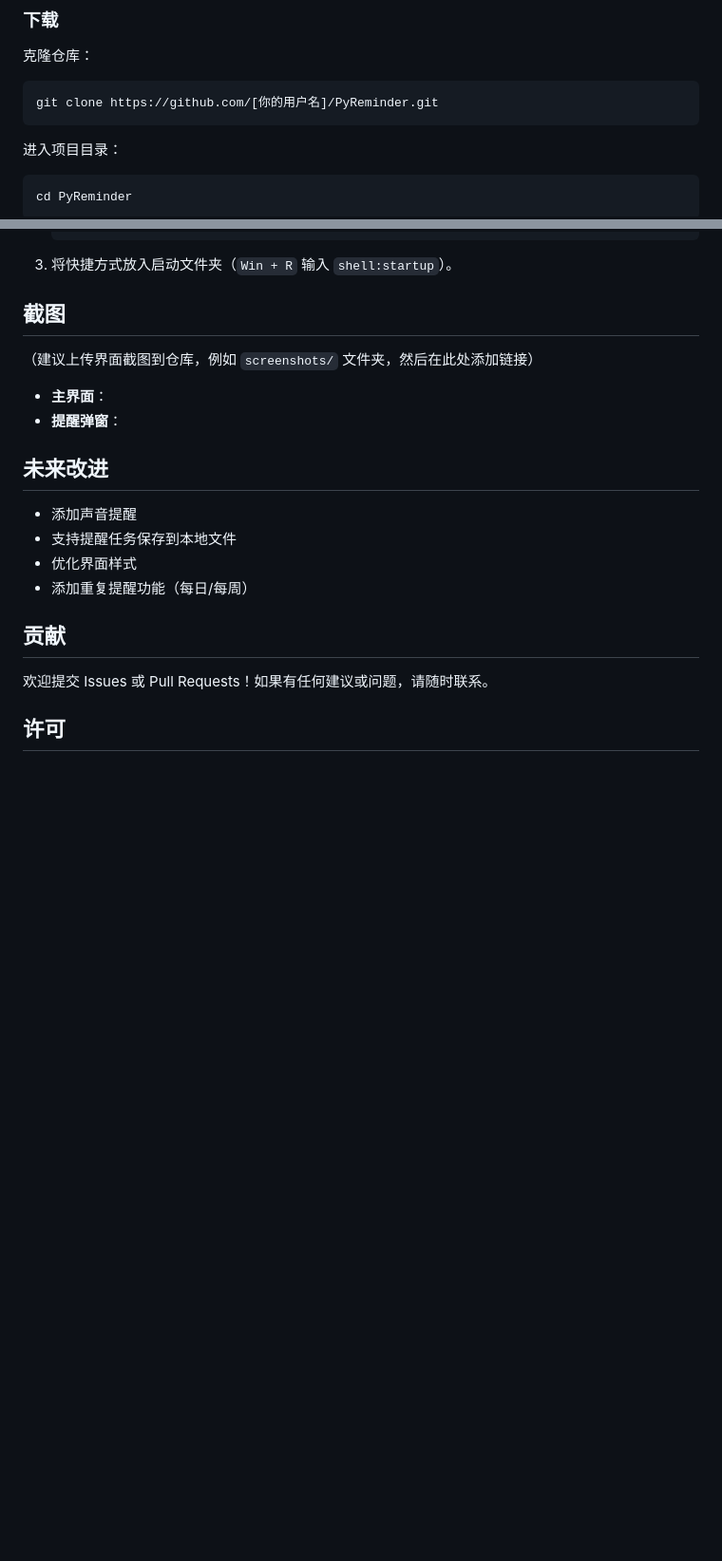
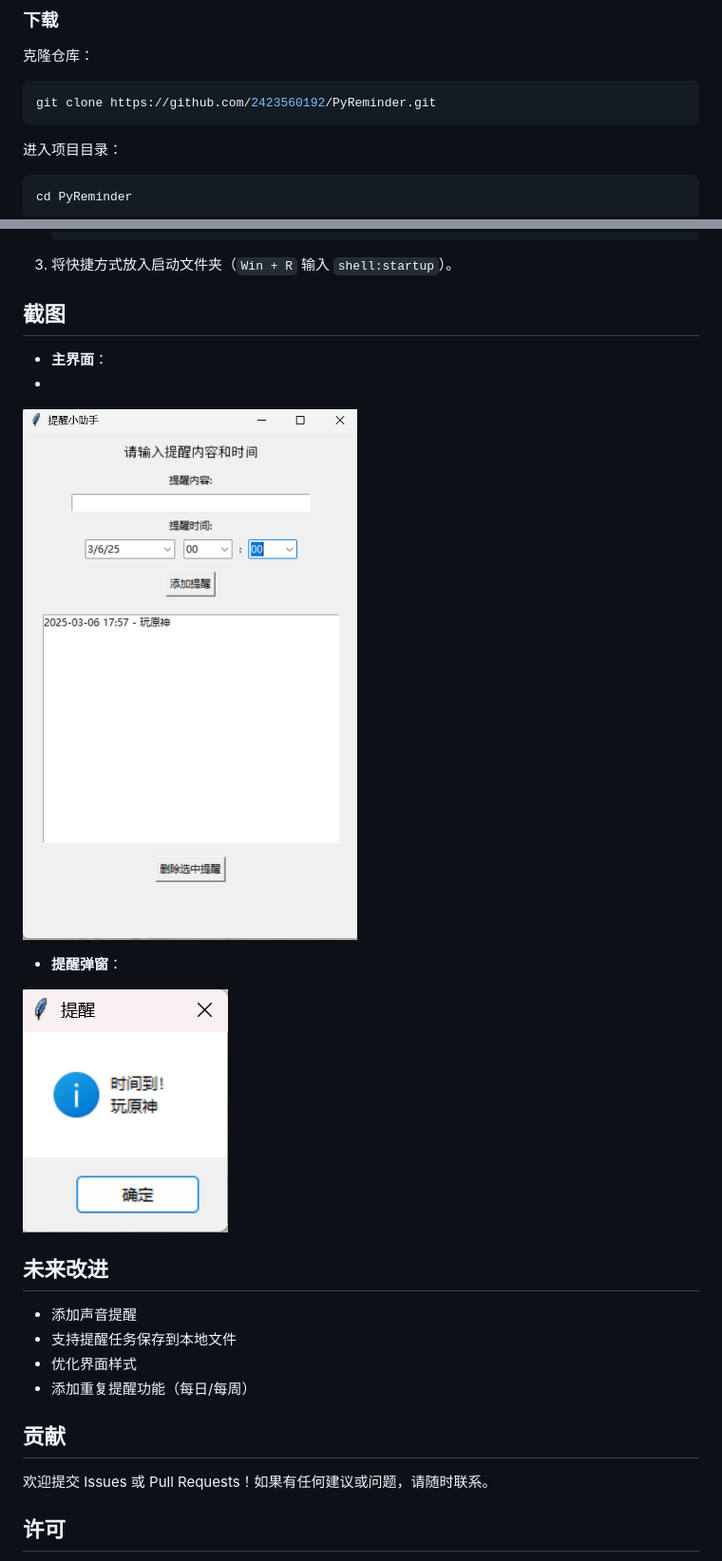
Before and after one commit to 2423560192/PyReminder, a Markdown page: Readme.md, 2 parts joined by grey strips. Shown: that part at 95% size. GitHub-like rendering; pictures changed too: img.png (added), img_1.png (added); blank space fills up the shorter version.

Commit message:
文档更新

````diff
--- a/Readme.md
+++ b/Readme.md
@@ -23,7 +23,7 @@ PyReminder 是一个基于 Python 的桌面提醒工具，支持开机自启和
 ### 下载
 克隆仓库：
 ```bash
-git clone https://github.com/[你的用户名]/PyReminder.git
+git clone https://github.com/2423560192/PyReminder.git
 ```
 进入项目目录：
 ```bash
@@ -61,11 +61,14 @@ python pyreminder.py --autostart
 3. 将快捷方式放入启动文件夹（`Win + R` 输入 `shell:startup`）。
 
 ## 截图
-（建议上传界面截图到仓库，例如 `screenshots/` 文件夹，然后在此处添加链接）
+
 
 - **主界面**：
+-
+![img.png](img.png)
 - **提醒弹窗**：
 
+![img_1.png](img_1.png)
 ## 未来改进
 - 添加声音提醒
 - 支持提醒任务保存到本地文件
````
